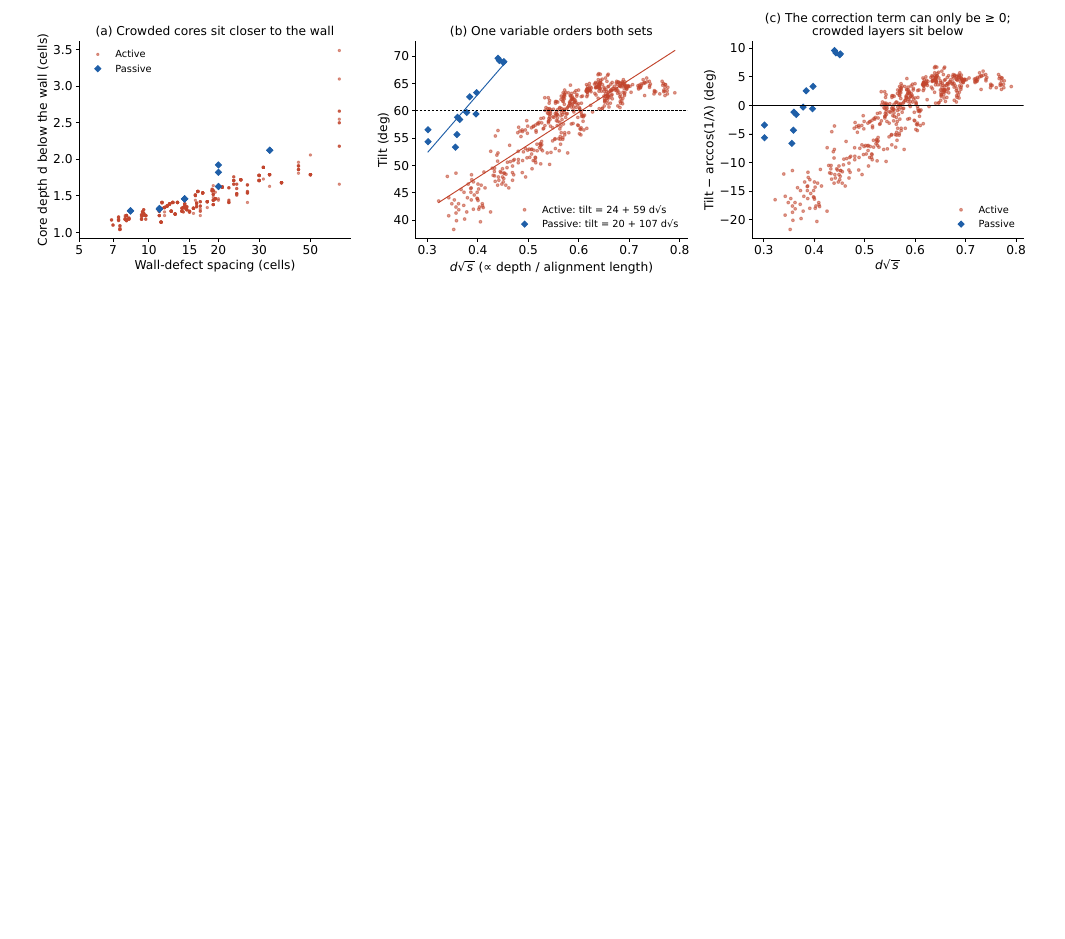
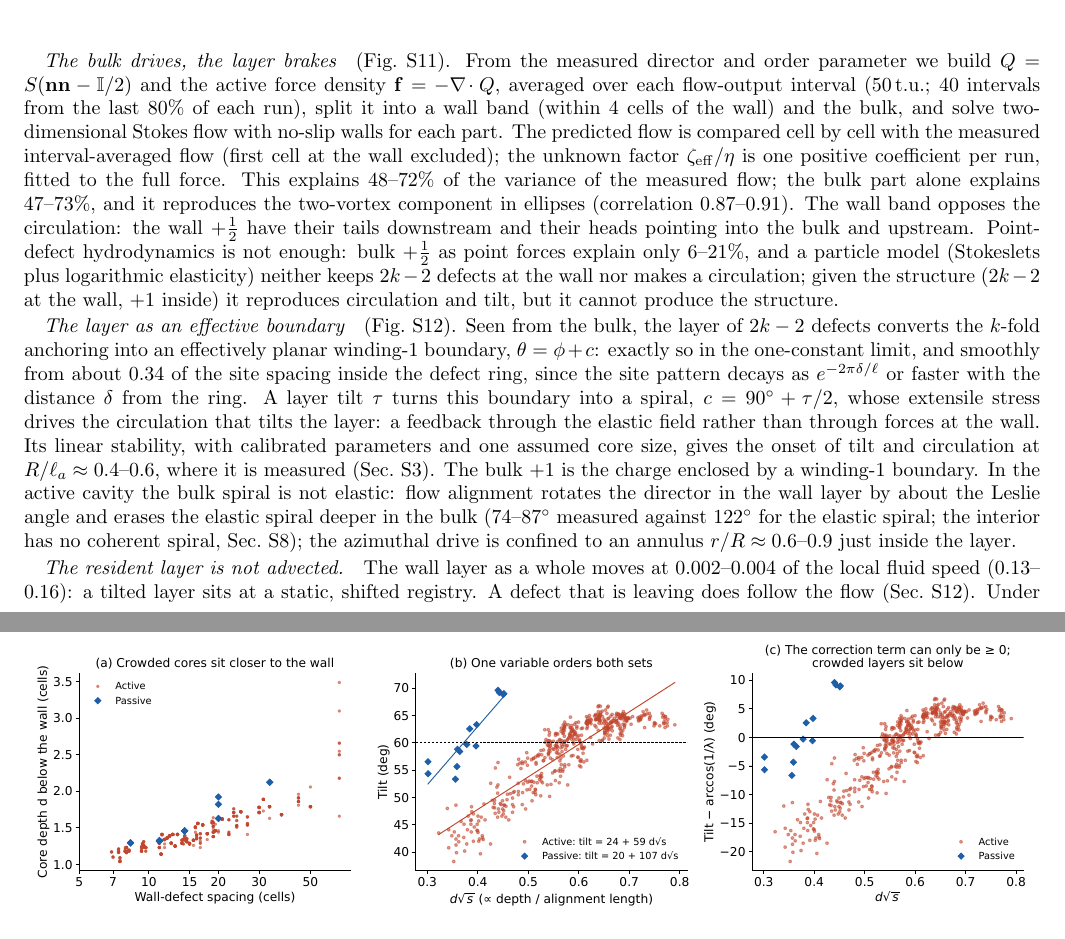
Before and after one commit to baloewey/Overcharged-analysis, a LaTeX paper (reports/paper/prl/si.tex): part of page 14 of 19 before the commit and two parts of pages 13 and 14 of 20 after it, the two joined at a grey line, cut at the place of the change, the shorter picture padded with empty space. Compiled offline with pdfLaTeX.

Commit message:
SI S9: where the flow comes from
Co-Authored-By: Claude Opus 5.5 <noreply@anthropic.com>

```diff
--- a/reports/paper/prl/si.tex
+++ b/reports/paper/prl/si.tex
@@ -511,6 +511,26 @@ at $R=1.43\,\la$.}\label{fig:s_crowdobs}
 
 % ============================================================================================
 \section{Where the flow comes from}\label{si:hydro}
-%% CONTENT: director-field Stokes model (f = -div Q, wall band vs bulk, one c per run; R^2 0.48-0.72; bulk drives, wall band opposes, common scale);
-%% the layer as an effective planar winding-1 boundary (site pattern fades as e^{-2 pi delta/l}; spiral offset c = 90 + tau/2); linear stability -> onset R/l_a 0.4-0.6;
-%% why point-defect hydrodynamics fails (6-21 %), Langevin particle model.
+\paragraph{Sign convention.} The orientation in the defect output is the direction of $\nabla\!\cdot Q$, the tail of a $+\half$; bulk $+\half$ move against it (66--72\% of
+steps), as expected for an extensile nematic.
+
+\paragraph{The bulk drives, the layer brakes} (Fig.~\ref{fig:s_stokes}). From the measured director and order parameter we build $Q=S(\mathbf{nn}-\mathbb I/2)$ and the active force
+density $\mathbf f=-\nabla\!\cdot Q$, averaged over each flow-output interval (50\,t.u.; 40 intervals from the last 80\% of each run), split it into a wall band (within 4 cells of the
+wall) and the bulk, and solve two-dimensional Stokes flow with no-slip walls for each part. The predicted flow is compared cell by cell with the measured interval-averaged flow (first
+cell at the wall excluded); the unknown factor $\zeta_\mathrm{eff}/\eta$ is one positive coefficient per run, fitted to the full force. This explains 48--72\% of the variance of the
+measured flow; the bulk part alone explains 47--73\%, and it reproduces the two-vortex component in ellipses (correlation 0.87--0.91). The wall band opposes the circulation: the wall
+$+\half$ have their tails downstream and their heads pointing into the bulk and upstream. Point-defect hydrodynamics is not enough: bulk $+\half$ as point forces explain only 6--21\%, and a
+particle model (Stokeslets plus logarithmic elasticity) neither keeps $2k-2$ defects at the wall nor makes a circulation; given the structure ($2k-2$ at the wall, $+1$ inside) it
+reproduces circulation and tilt, but it cannot produce the structure.
+
+\paragraph{The layer as an effective boundary} (Fig.~\ref{fig:s_effbc}). Seen from the bulk, the layer of $2k-2$ defects converts the $k$-fold anchoring into an effectively planar
+winding-1 boundary, $\theta=\phi+c$: exactly so in the one-constant limit, and smoothly from about 0.34 of the site spacing inside the defect ring, since the site pattern decays
+as $e^{-2\pi\delta/\ell}$ or faster with the distance $\delta$ from the ring. A layer tilt $\tau$ turns this boundary into a spiral, $c=90^\circ+\tau/2$, whose extensile stress drives
+the circulation that tilts the layer: a feedback through the elastic field rather than through forces at the wall. Its linear stability, with calibrated parameters and one assumed
+core size, gives the onset of tilt and circulation at $R/\la\approx0.4$--0.6, where it is measured (Sec.~\ref{si:circles}). The bulk $+1$ is the charge enclosed by a winding-1
+boundary. In the active cavity the bulk spiral is not elastic: flow alignment rotates the director in the wall layer by about the Leslie angle and erases the elastic spiral deeper in
+the bulk (74--87$^\circ$ measured against $122^\circ$ for the elastic spiral; the interior has no coherent spiral, Sec.~\ref{si:tilt}); the azimuthal drive is confined to an annulus $r/R\approx0.6$--0.9 just
+inside the layer.
+
+\paragraph{The resident layer is not advected.} The wall layer as a whole moves at 0.002--0.004 of the local fluid speed (0.13--0.16): a tilted layer sits at a static, shifted registry.
+A defect that is leaving does follow the flow (Sec.~\ref{si:escape}). Under an imposed reversal the layer is stick--slip (Sec.~\ref{si:swirl}).
```
Also changed, not shown: RESEARCH.md (+1 -0 lines), reports/paper/prl/si.tex (12 more changed lines).
